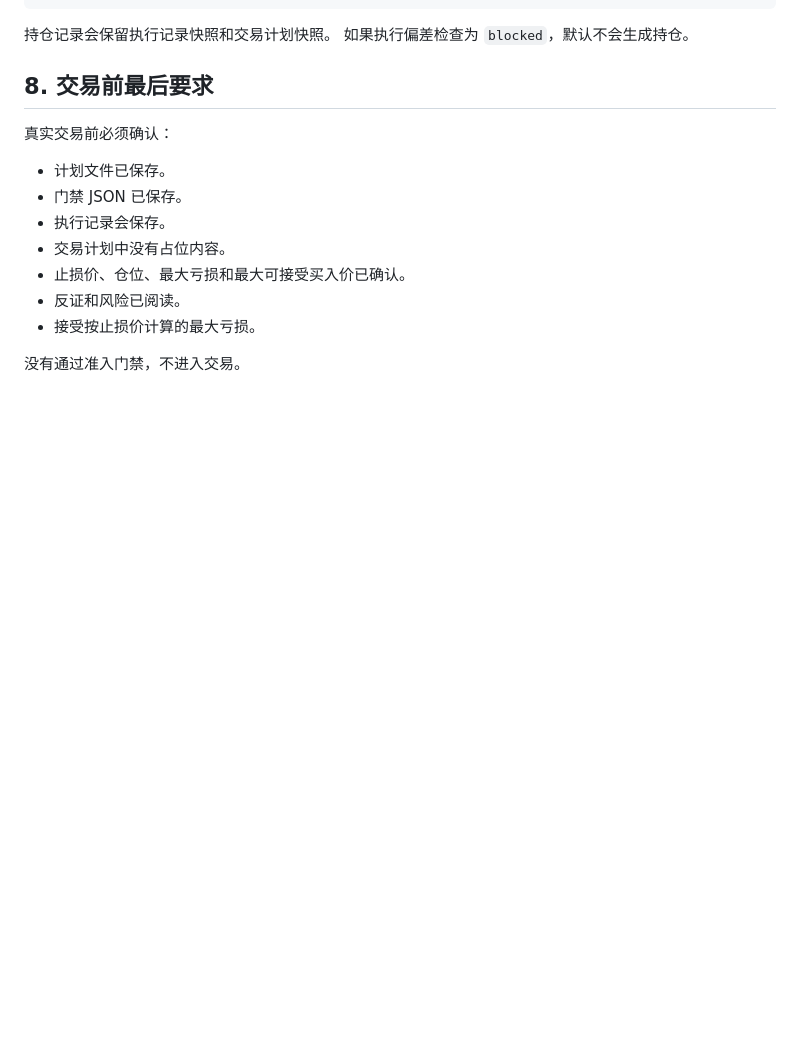
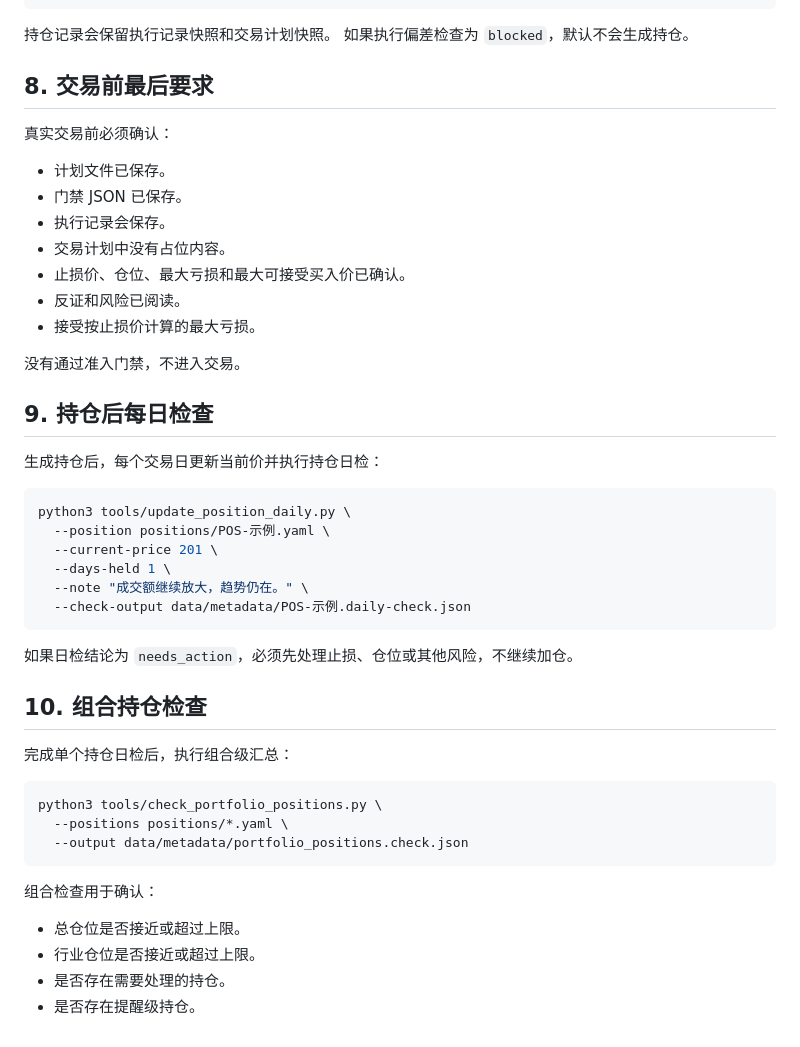
Before and after one commit to HoweryTech/stock, a Markdown page: docs/每日决策流程.md, the part around the change. GitHub-like rendering; blank space fills up the shorter version.

Commit message:
docs: add position checks to daily workflow

````diff
--- a/docs/每日决策流程.md
+++ b/docs/每日决策流程.md
@@ -160,3 +160,35 @@ python3 tools/new_position_from_execution.py \
 - 接受按止损价计算的最大亏损。
 
 没有通过准入门禁，不进入交易。
+
+## 9. 持仓后每日检查
+
+生成持仓后，每个交易日更新当前价并执行持仓日检：
+
+```bash
+python3 tools/update_position_daily.py \
+  --position positions/POS-示例.yaml \
+  --current-price 201 \
+  --days-held 1 \
+  --note "成交额继续放大，趋势仍在。" \
+  --check-output data/metadata/POS-示例.daily-check.json
+```
+
+如果日检结论为 `needs_action`，必须先处理止损、仓位或其他风险，不继续加仓。
+
+## 10. 组合持仓检查
+
+完成单个持仓日检后，执行组合级汇总：
+
+```bash
+python3 tools/check_portfolio_positions.py \
+  --positions positions/*.yaml \
+  --output data/metadata/portfolio_positions.check.json
+```
+
+组合检查用于确认：
+
+- 总仓位是否接近或超过上限。
+- 行业仓位是否接近或超过上限。
+- 是否存在需要处理的持仓。
+- 是否存在提醒级持仓。
````
